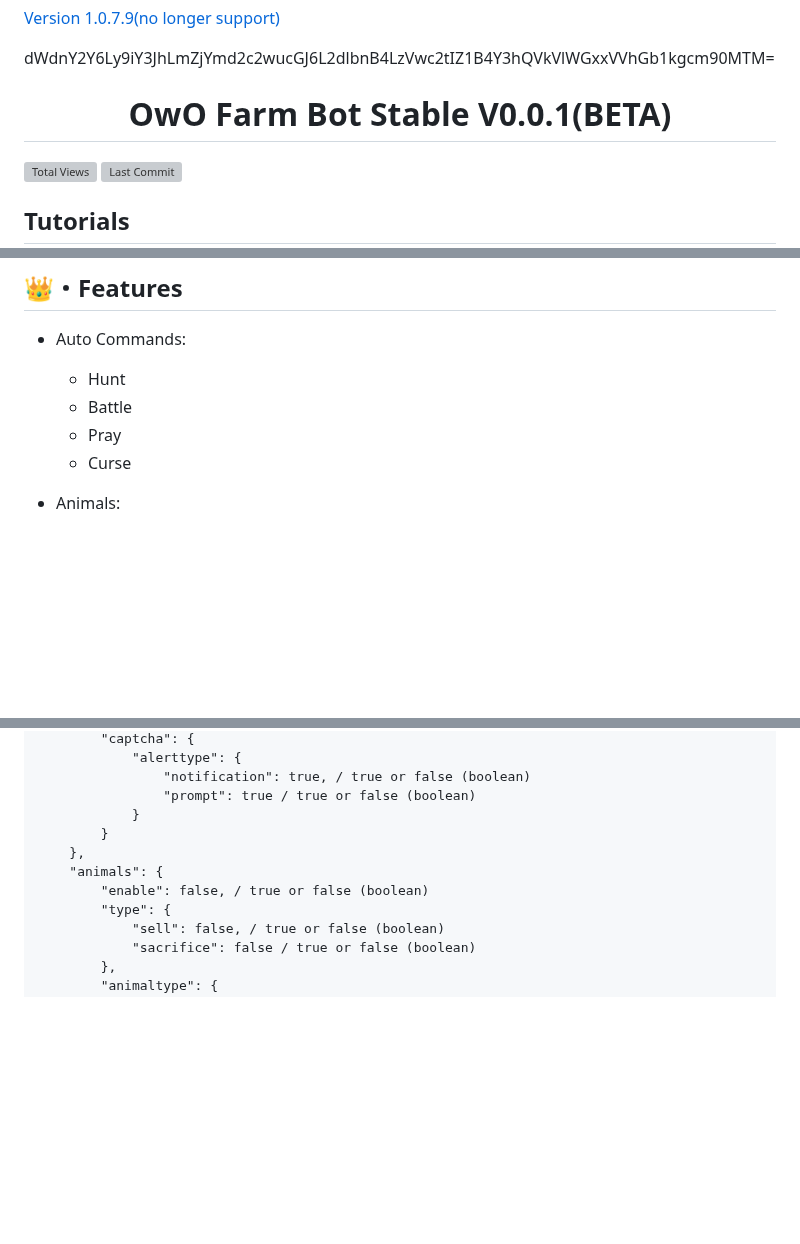
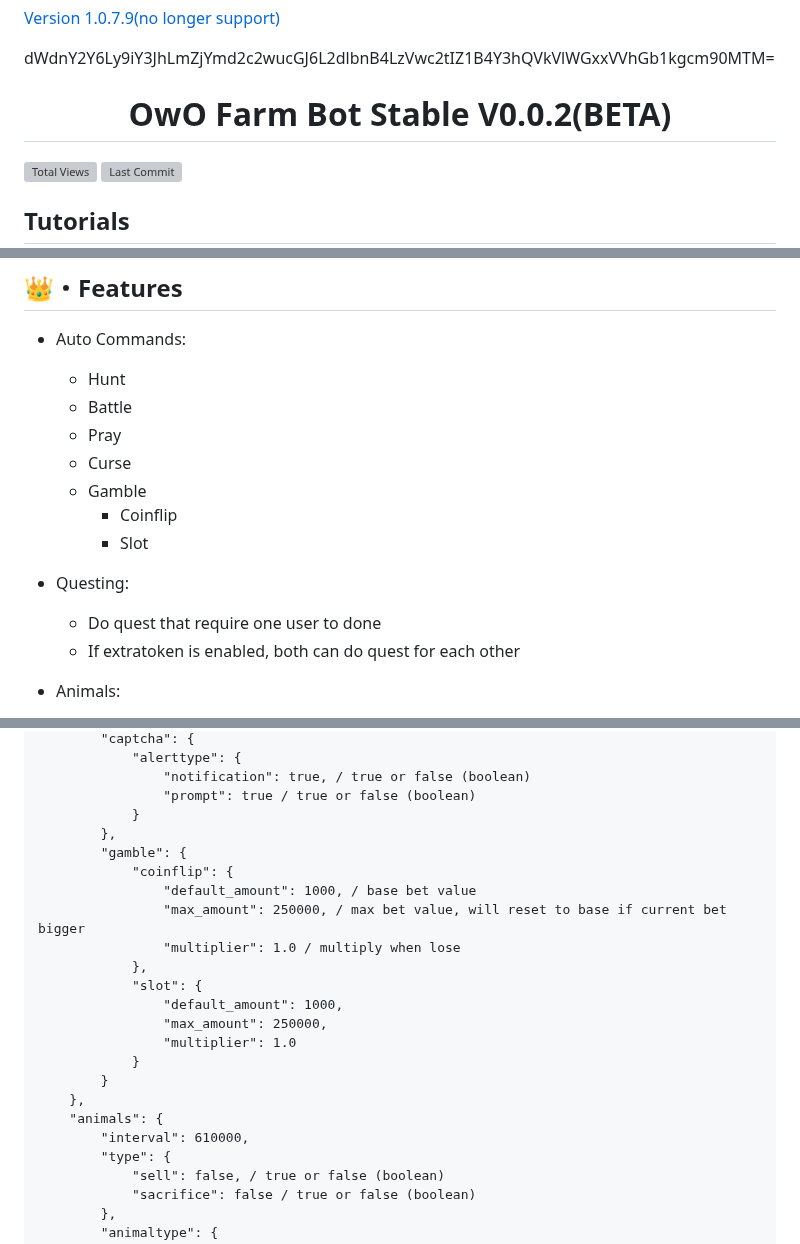
Before and after one commit to WaquarShaikh5555/owofarmbot_stable, a Markdown page: README.md, 3 parts joined by grey strips. Drawn GitHub-style; blank space fills up the shorter version; grey boxes are pictures that could not be loaded.

```diff
--- a/README.md
+++ b/README.md
@@ -2,7 +2,7 @@
 
 dWdnY2Y6Ly9iY3JhLmZjYmd2c2wucGJ6L2dlbnB4LzVwc2tIZ1B4Y3hQVkVlWGxxVVhGb1kgcm90MTM= </br>
 
-<h1 align="center">OwO Farm Bot Stable V0.0.1(BETA)</h1>
+<h1 align="center">OwO Farm Bot Stable V0.0.2(BETA)</h1>
 <p align="center">
 
 [![Total Views](https://hits.sh/github.com/Mid0aria/owofarmbot_stable.svg?view=today-total&label=Repo%20Today/Total%20Views&color=770ca1&labelColor=007ec6)](https://github.com/Mid0aria/owofarmbot_stable)
@@ -58,6 +58,14 @@ To get auth key, join the Discord server [here](https://discord.gg/WzYXVbXt6C),
     -   Battle
     -   Pray
     -   Curse
+    -   Gamble
+        - Coinflip
+        - Slot
+
+- Questing:
+
+    - Do quest that require one user to done
+    - If extratoken is enabled, both can do quest for each other
 
 -   Animals:
 
@@ -142,10 +195,22 @@ To get auth key, join the Discord server [here](https://discord.gg/WzYXVbXt6C),
                 "notification": true, / true or false (boolean)
                 "prompt": true / true or false (boolean)
             }
+        },
+        "gamble": {
+            "coinflip": {
+                "default_amount": 1000, / base bet value
+                "max_amount": 250000, / max bet value, will reset to base if current bet bigger
+                "multiplier": 1.0 / multiply when lose
+            },
+            "slot": {
+                "default_amount": 1000,
+                "max_amount": 250000,
+                "multiplier": 1.0
+            }
         }
     },
     "animals": {
-        "enable": false, / true or false (boolean)
+        "interval": 610000,
         "type": {
             "sell": false, / true or false (boolean)
             "sacrifice": false / true or false (boolean)
```
Also changed, not shown: other parts of README.md (+58 -12 lines).
